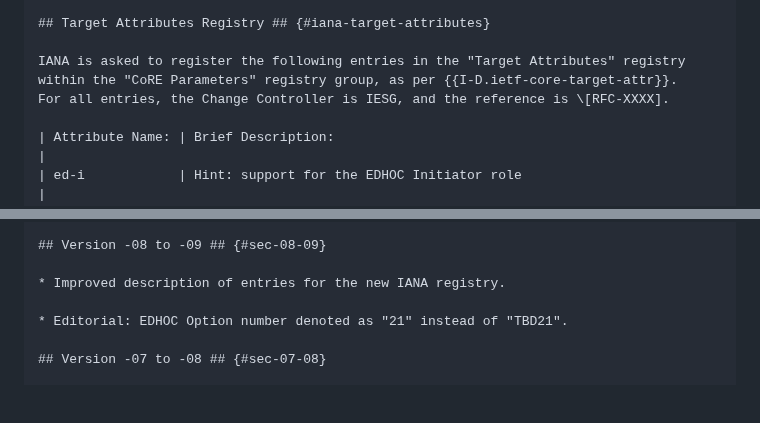
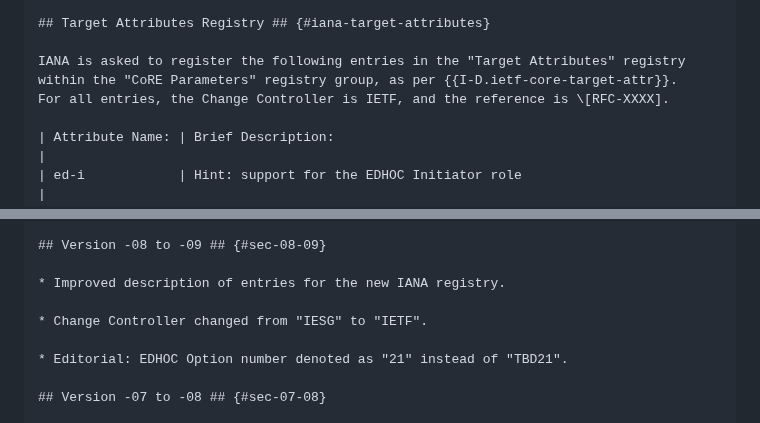
Before and after one commit to core-wg/oscore-edhoc, a Markdown page: draft-ietf-core-oscore-edhoc.md, 2 parts joined by grey strips. Drawn GitHub-style; blank space fills up the shorter version.

Commit message:
Change Controller changed from "IESG" to "IETF"

```diff
--- a/draft-ietf-core-oscore-edhoc.md
+++ b/draft-ietf-core-oscore-edhoc.md
@@ -520,7 +520,7 @@ Although the currently unassigned option number 13 would also work well for the
 ## Target Attributes Registry ## {#iana-target-attributes}
 
 IANA is asked to register the following entries in the "Target Attributes" registry within the "CoRE Parameters" registry group, as per {{I-D.ietf-core-target-attr}}.
-For all entries, the Change Controller is IESG, and the reference is \[RFC-XXXX].
+For all entries, the Change Controller is IETF, and the reference is \[RFC-XXXX].
 
 | Attribute Name: | Brief Description:                                                 |
 | ed-i            | Hint: support for the EDHOC Initiator role                         |
@@ -583,6 +583,8 @@ Expert reviewers should take into consideration the following points:
 ## Version -08 to -09 ## {#sec-08-09}
 
 * Improved description of entries for the new IANA registry.
+
+* Change Controller changed from "IESG" to "IETF".
 
 * Editorial: EDHOC Option number denoted as "21" instead of "TBD21".
 
```
